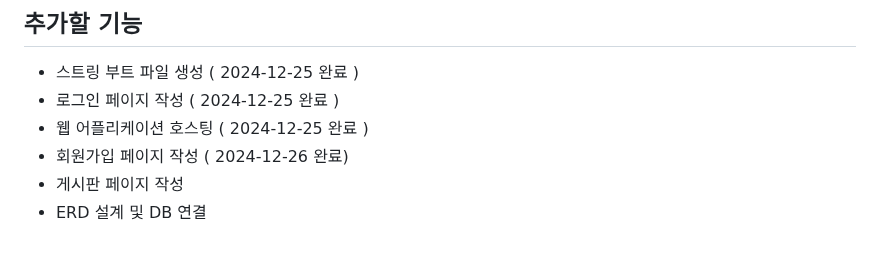
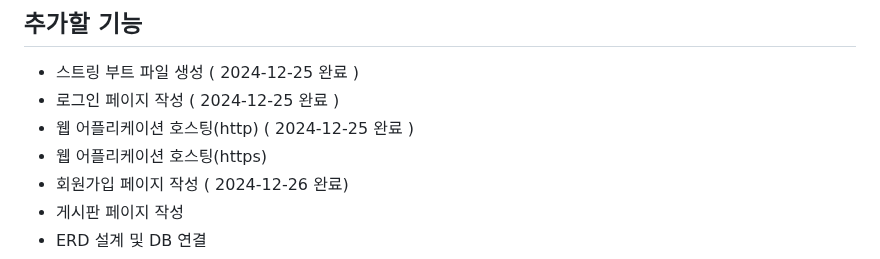
Before and after one commit to GUBBIB/2024WinterProject, a Markdown page: README.md, the part around the change. GitHub-like rendering.

```diff
--- a/README.md
+++ b/README.md
@@ -85,7 +85,8 @@ echo "Deployment complete. Logs can be found in app.log."
 ## 추가할 기능
 - 스트링 부트 파일 생성 ( 2024-12-25 완료 )
 - 로그인 페이지 작성 ( 2024-12-25 완료 )
-- 웹 어플리케이션 호스팅 ( 2024-12-25 완료 )
+- 웹 어플리케이션 호스팅(http) ( 2024-12-25 완료 )
+- 웹 어플리케이션 호스팅(https)
 - 회원가입 페이지 작성 ( 2024-12-26 완료)
 - 게시판 페이지 작성
 - ERD 설계 및 DB 연결
```
